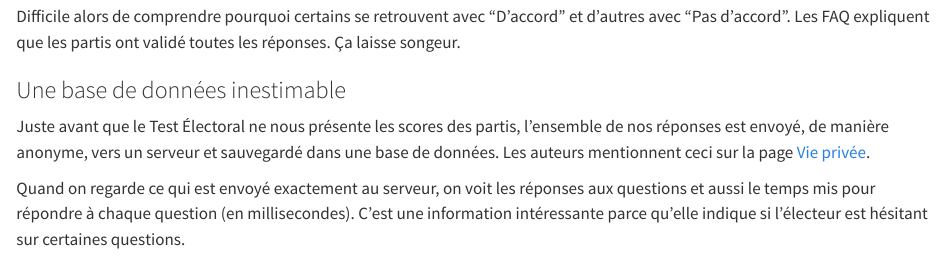
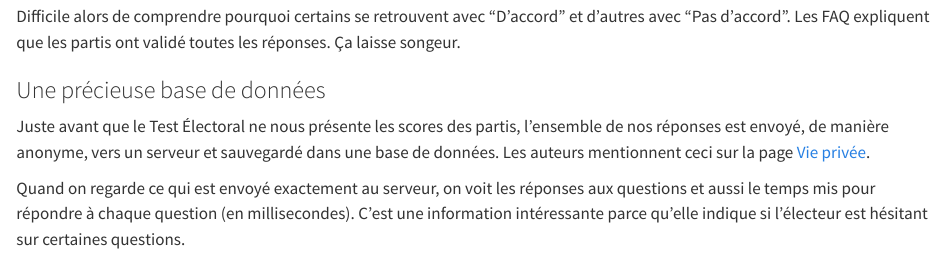
Before and after one commit to AlexIrrthum/test_electoral_2024, a Quarto document (test_electoral_2024_blogpost.qmd): the page in a window 1100 px wide, from 8520 px down. Rendered offline with R 4.5, knitr and Pandoc in place of Quarto, with nearby package versions; some code elsewhere in the file could not run offline.

Commit message:
Modified text

```diff
--- a/test_electoral_2024_blogpost.qmd
+++ b/test_electoral_2024_blogpost.qmd
@@ -261,7 +261,7 @@ Un autre aspect déconcertant du Test est la façon dont les textes des programm
 
 Difficile alors de comprendre pourquoi certains se retrouvent avec "D'accord" et d'autres avec "Pas d'accord". Les FAQ expliquent que les partis ont validé toutes les réponses. Ça laisse songeur.
 
-### Une base de données inestimable
+### Une précieuse base de données
 
 Juste avant que le Test Électoral ne nous présente les scores des partis, l'ensemble de nos réponses est envoyé, de manière anonyme, vers un serveur et sauvegardé dans une base de données. Les auteurs mentionnent ceci sur la page [Vie privée](https://www.rtbf.be/test-electoral#/privacy).
 
```
